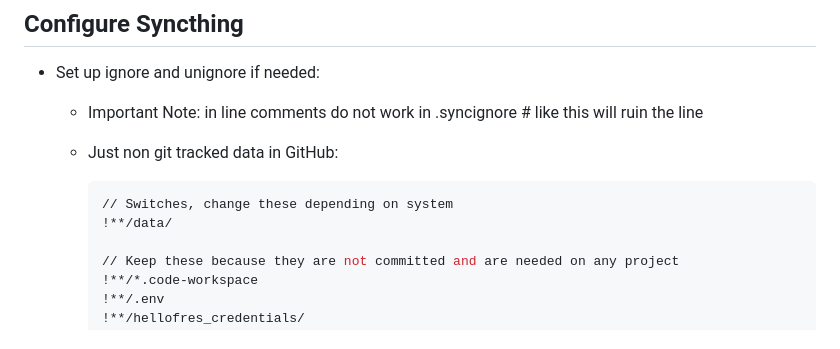
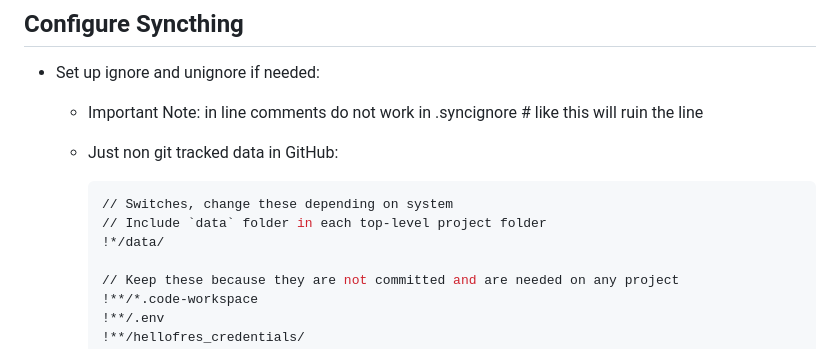
Before and after one commit to ReadableCode/dotfiles, a Markdown page: docs/setup_syncthing.md, the part around the change. GitHub-like rendering.

Commit message:
fix for syncing deep nested data folders inside .venv folder

````diff
--- a/docs/setup_syncthing.md
+++ b/docs/setup_syncthing.md
@@ -126,7 +126,8 @@ sudo apt install syncthing
 
       ```bash
       // Switches, change these depending on system
-      !**/data/
+      // Include `data` folder in each top-level project folder
+      !*/data/
 
       // Keep these because they are not committed and are needed on any project
       !**/*.code-workspace
````
